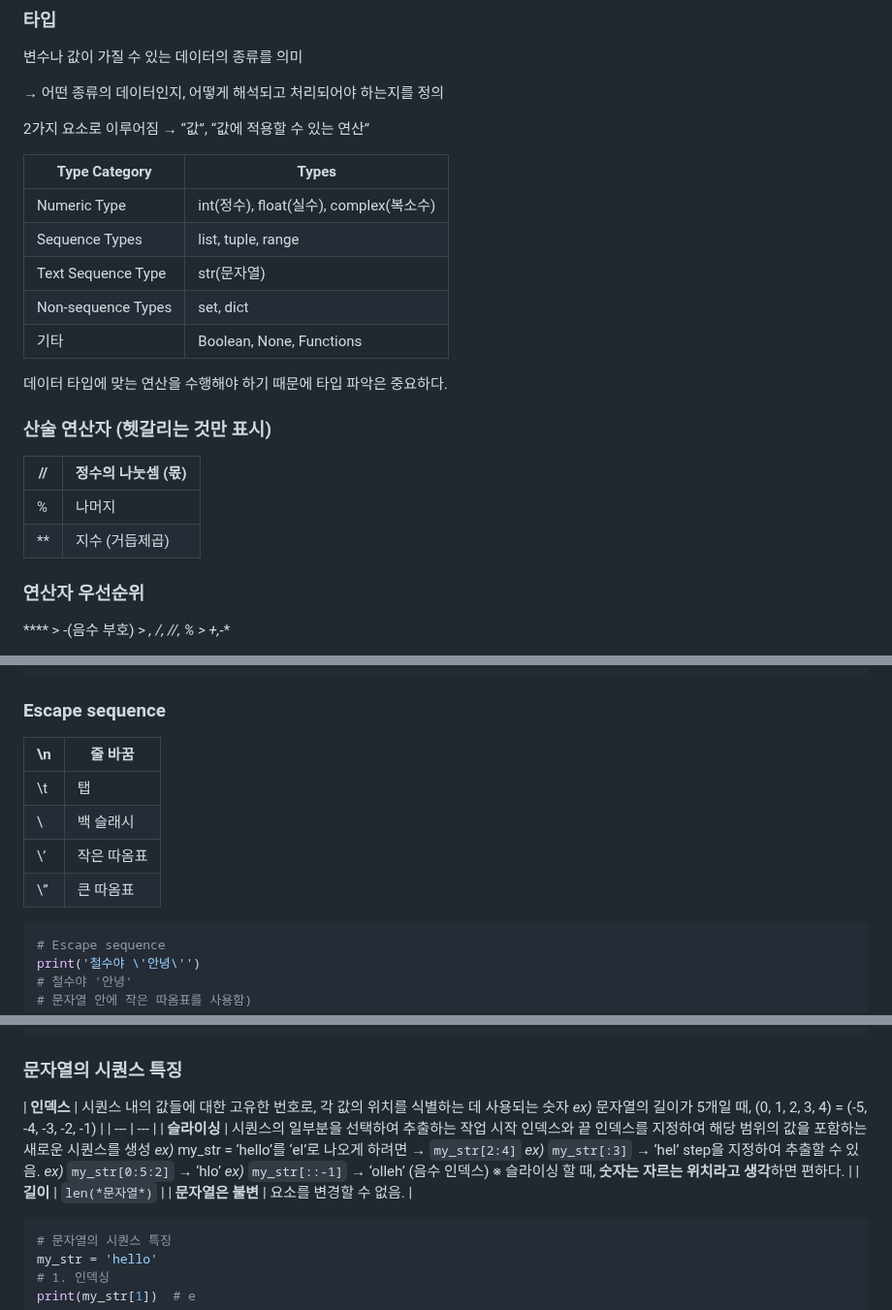
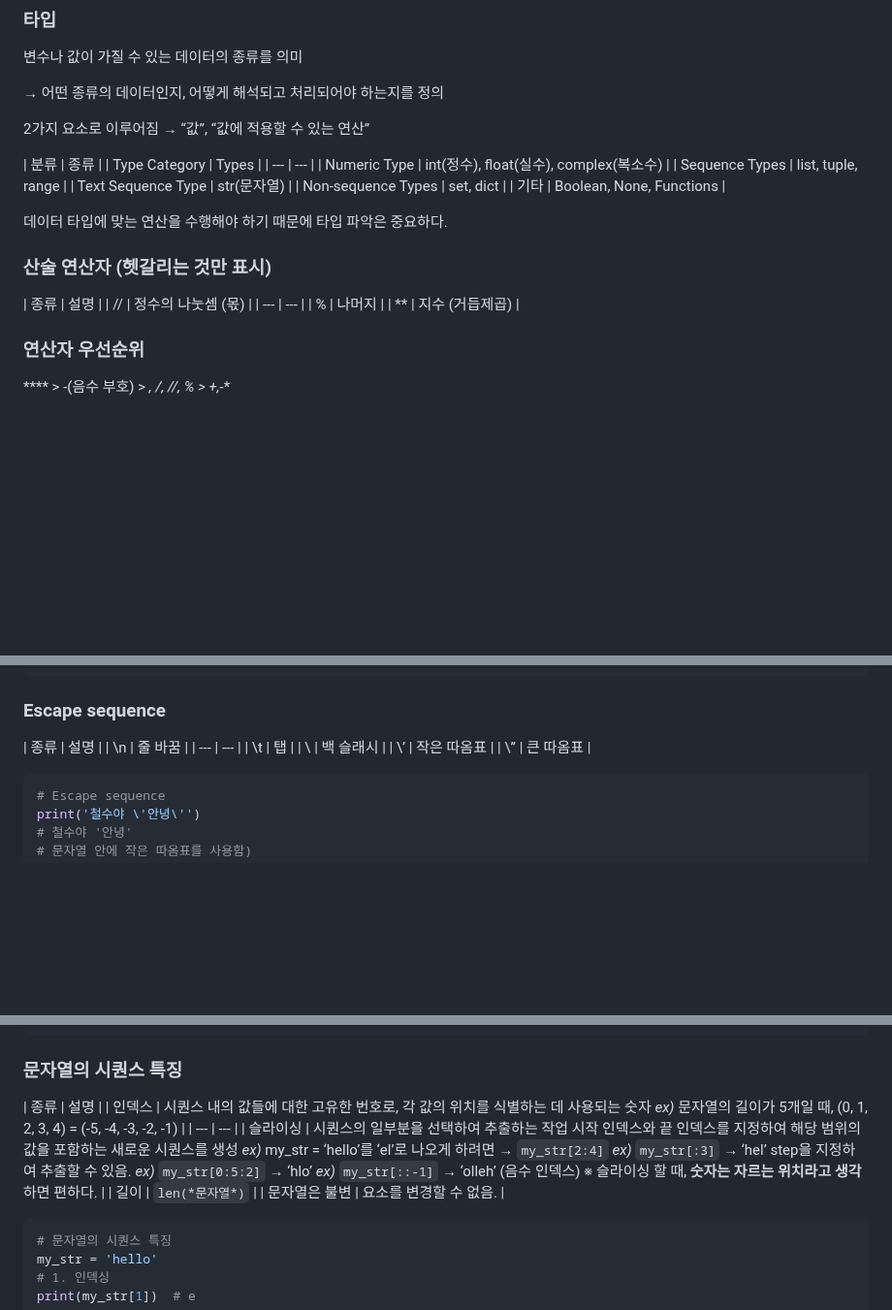
Before and after one commit to 2myunpaper/til, a Markdown page: Python/Basic_Syntax/Basic_Syntax_01.md, 3 parts joined by grey strips. Shown at 97% size. Rendered like a GitHub page; blank space fills up the shorter version.

Commit message:
til 25-01-20 at SSAFY

````diff
--- a/Python/Basic_Syntax/Basic_Syntax_01.md
+++ b/Python/Basic_Syntax/Basic_Syntax_01.md
@@ -87,6 +87,7 @@ hello
 
 2가지 요소로 이루어짐 → “값”, “값에 적용할 수 있는 연산”
 
+| 분류 | 종류 |
 | Type Category | Types |
 | --- | --- |
 | Numeric Type | int(정수), float(실수), complex(복소수) |
@@ -99,6 +100,7 @@ hello
 
 ### 산술 연산자 (헷갈리는 것만 표시)
 
+| 종류 | 설명 |
 | // | 정수의 나눗셈 (몫) |
 | --- | --- |
 | % | 나머지 |
@@ -303,6 +305,7 @@ print(
 
 ### Escape sequence
 
+| 종류 | 설명 |
 | \n | 줄 바꿈 |
 | --- | --- |
 | \t | 탭 |
@@ -342,10 +345,11 @@ print(f'Debugging {bugs} {counts} {area}')
 
 ### 문자열의 시퀀스 특징
 
-| **인덱스** | 시퀀스 내의 값들에 대한 고유한 번호로, 각 값의 위치를 식별하는 데 사용되는 숫자
+| 종류 | 설명 |
+| 인덱스 | 시퀀스 내의 값들에 대한 고유한 번호로, 각 값의 위치를 식별하는 데 사용되는 숫자
 *ex)* 문자열의 길이가 5개일 때, (0, 1, 2, 3, 4) = (-5, -4, -3, -2, -1) |
 | --- | --- |
-| **슬라이싱** | 시퀀스의 일부분을 선택하여 추출하는 작업
+| 슬라이싱 | 시퀀스의 일부분을 선택하여 추출하는 작업
 시작 인덱스와 끝 인덱스를 지정하여 해당 범위의 값을 포함하는 새로운 시퀀스를 생성
 *ex)* my_str = ‘hello’를 ‘el’로 나오게 하려면 → `my_str[2:4]`
 *ex)* `my_str[:3]` → ‘hel’
@@ -353,8 +357,8 @@ step을 지정하여 추출할 수 있음.
 *ex)* `my_str[0:5:2]` → ‘hlo’
 *ex)* `my_str[::-1]` → ‘olleh’ (음수 인덱스)
 ※ 슬라이싱 할 때, **숫자는 자르는 위치라고 생각**하면 편하다. |
-| **길이** | `len(*문자열*)`  |
-| **문자열은 불변** | 요소를 변경할 수 없음. |
+| 길이 | `len(*문자열*)`  |
+| 문자열은 불변 | 요소를 변경할 수 없음. |
 
 ```python
 # 문자열의 시퀀스 특징
````
Also changed, not shown: 1 other file.
